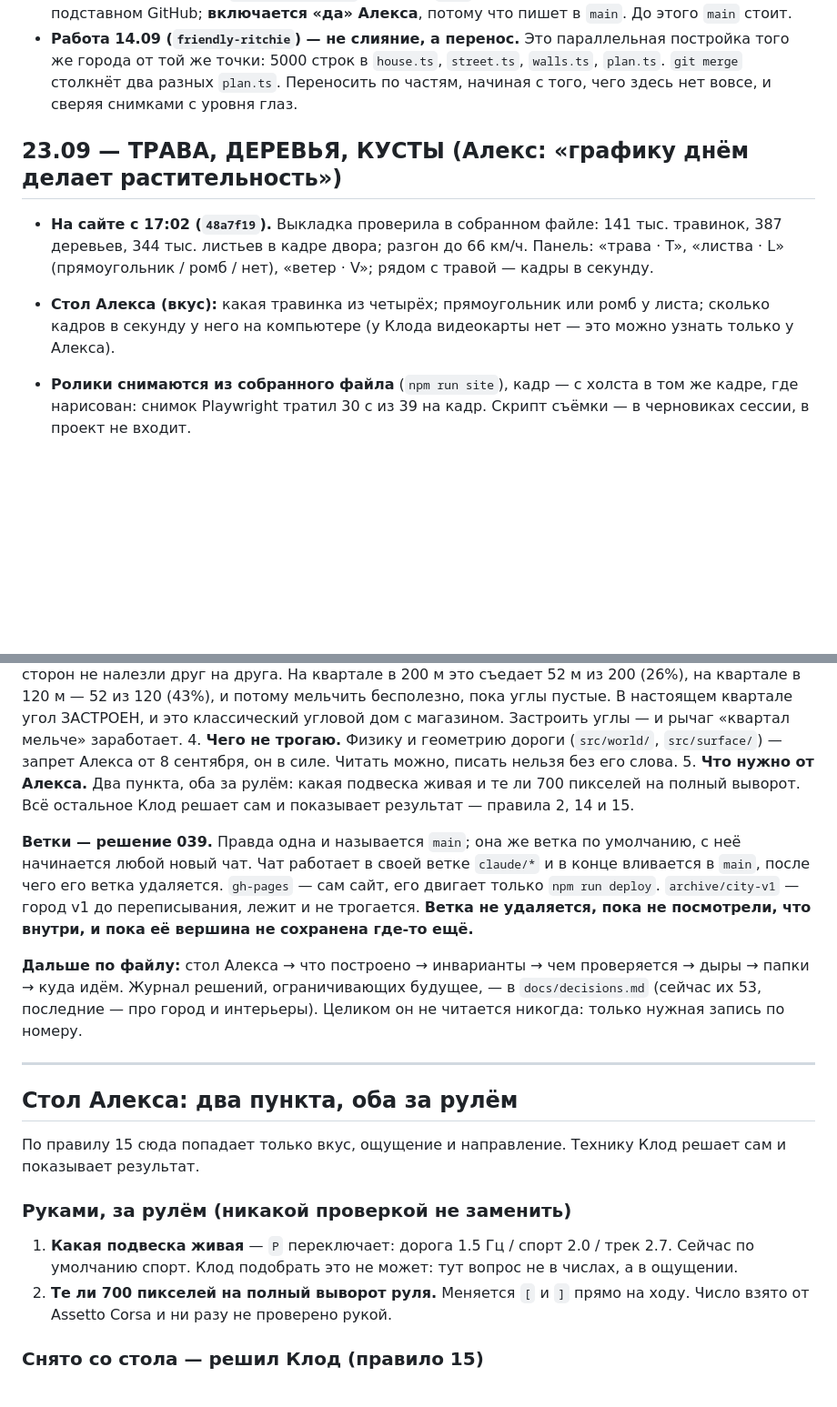
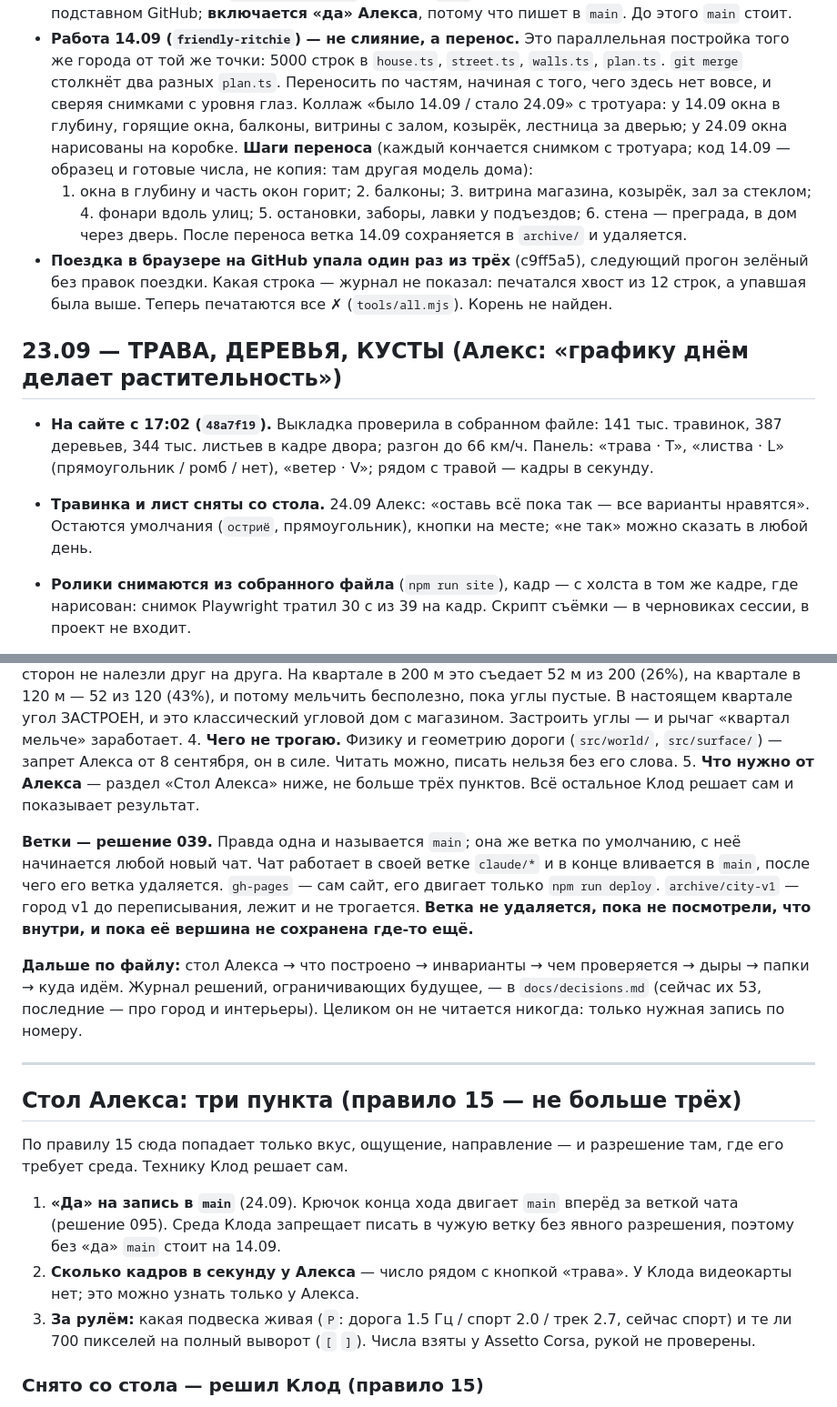
Before and after one commit to depth4/lifeboonremake, a Markdown page: STATE.md, 2 parts joined by grey strips. Shown at 91% size. Drawn GitHub-style; blank space fills up the shorter version.

Commit message:
Память: ветки 24.09, план переноса 14.09, стол Алекса — три пункта
Со стола сняты травинка и лист (Алекс: «оставь всё пока так»), добавлено
«да» на запись в main. Два пункта «за рулём» слиты в один. Записаны шесть
шагов переноса работы 14.09 и разовое падение поездки на GitHub.

Co-Authored-By: Claude Opus 5.5 <noreply@anthropic.com>
Claude-Session: https://claude.ai/code/session_01HnHn37QsQKQvCQCZdsnsjU

```diff
--- a/STATE.md
+++ b/STATE.md
@@ -25,7 +25,19 @@
   параллельная постройка того же города от той же точки: 5000 строк
   в `house.ts`, `street.ts`, `walls.ts`, `plan.ts`. `git merge` столкнёт
   два разных `plan.ts`. Переносить по частям, начиная с того, чего здесь
-  нет вовсе, и сверяя снимками с уровня глаз.
+  нет вовсе, и сверяя снимками с уровня глаз. Коллаж «было 14.09 / стало
+  24.09» с тротуара: у 14.09 окна в глубину, горящие окна, балконы, витрины
+  с залом, козырёк, лестница за дверью; у 24.09 окна нарисованы на коробке.
+  **Шаги переноса** (каждый кончается снимком с тротуара; код 14.09 —
+  образец и готовые числа, не копия: там другая модель дома):
+  1. окна в глубину и часть окон горит; 2. балконы; 3. витрина магазина,
+  козырёк, зал за стеклом; 4. фонари вдоль улиц; 5. остановки, заборы,
+  лавки у подъездов; 6. стена — преграда, в дом через дверь.
+  После переноса ветка 14.09 сохраняется в `archive/` и удаляется.
+- **Поездка в браузере на GitHub упала один раз из трёх** (c9ff5a5), следующий
+  прогон зелёный без правок поездки. Какая строка — журнал не показал:
+  печатался хвост из 12 строк, а упавшая была выше. Теперь печатаются
+  все ✗ (`tools/all.mjs`). Корень не найден.
 
 ## 23.09 — ТРАВА, ДЕРЕВЬЯ, КУСТЫ (Алекс: «графику днём делает растительность»)
 
@@ -33,9 +45,9 @@
   141 тыс. травинок, 387 деревьев, 344 тыс. листьев в кадре двора; разгон
   до 66 км/ч. Панель: «трава · T», «листва · L» (прямоугольник / ромб /
   нет), «ветер · V»; рядом с травой — кадры в секунду.
-- **Стол Алекса (вкус):** какая травинка из четырёх; прямоугольник или
-  ромб у листа; сколько кадров в секунду у него на компьютере (у Клода
-  видеокарты нет — это можно узнать только у Алекса).
+- **Травинка и лист сняты со стола.** 24.09 Алекс: «оставь всё пока так —
+  все варианты нравятся». Остаются умолчания (`остриё`, прямоугольник), кнопки
+  на месте; «не так» можно сказать в любой день.
 - **Ролики снимаются из собранного файла** (`npm run site`), кадр — с холста
   в том же кадре, где нарисован: снимок Playwright тратил 30 с из 39 на
   кадр. Скрипт съёмки — в черновиках сессии, в проект не входит.
@@ -218,9 +230,8 @@
 4. **Чего не трогаю.** Физику и геометрию дороги (`src/world/`,
    `src/surface/`) — запрет Алекса от 8 сентября, он в силе. Читать можно,
    писать нельзя без его слова.
-5. **Что нужно от Алекса.** Два пункта, оба за рулём: какая подвеска живая
-   и те ли 700 пикселей на полный выворот. Всё остальное Клод решает сам
-   и показывает результат — правила 2, 14 и 15.
+5. **Что нужно от Алекса** — раздел «Стол Алекса» ниже, не больше трёх
+   пунктов. Всё остальное Клод решает сам и показывает результат.
 
 **Ветки — решение 039.** Правда одна и называется `main`; она же ветка
 по умолчанию, с неё начинается любой новый чат. Чат работает в своей ветке
@@ -237,18 +248,19 @@
 
 ---
 
-## Стол Алекса: два пункта, оба за рулём
+## Стол Алекса: три пункта (правило 15 — не больше трёх)
 
-По правилу 15 сюда попадает только вкус, ощущение и направление. Технику
-Клод решает сам и показывает результат.
+По правилу 15 сюда попадает только вкус, ощущение, направление — и
+разрешение там, где его требует среда. Технику Клод решает сам.
 
-### Руками, за рулём (никакой проверкой не заменить)
-
-1. **Какая подвеска живая** — `P` переключает: дорога 1.5 Гц / спорт 2.0 /
-   трек 2.7. Сейчас по умолчанию спорт. Клод подобрать это не может: тут
-   вопрос не в числах, а в ощущении.
-2. **Те ли 700 пикселей на полный выворот руля.** Меняется `[` и `]` прямо
-   на ходу. Число взято от Assetto Corsa и ни разу не проверено рукой.
+1. **«Да» на запись в `main`** (24.09). Крючок конца хода двигает `main`
+   вперёд за веткой чата (решение 095). Среда Клода запрещает писать
+   в чужую ветку без явного разрешения, поэтому без «да» `main` стоит на 14.09.
+2. **Сколько кадров в секунду у Алекса** — число рядом с кнопкой «трава».
+   У Клода видеокарты нет; это можно узнать только у Алекса.
+3. **За рулём:** какая подвеска живая (`P`: дорога 1.5 Гц / спорт 2.0 /
+   трек 2.7, сейчас спорт) и те ли 700 пикселей на полный выворот (`[` `]`).
+   Числа взяты у Assetto Corsa, рукой не проверены.
 
 ### Снято со стола — решил Клод (правило 15)
 
```
